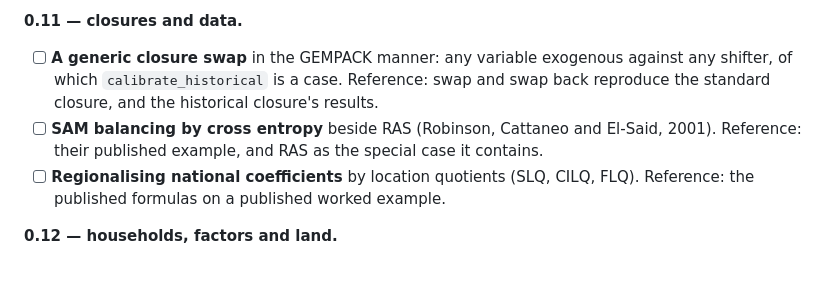
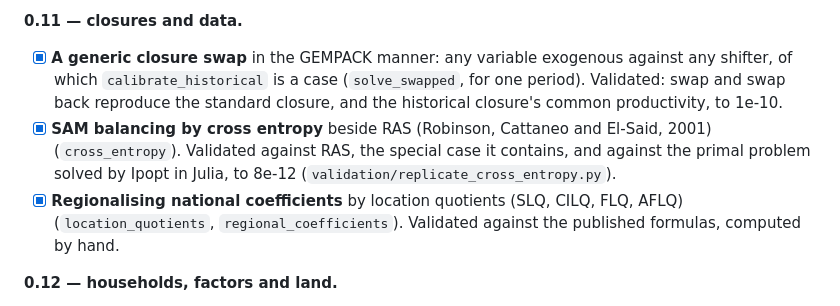
Before and after one commit to GustavoHM/cgelab, a Markdown page: ROADMAP.md, the part around the change. GitHub-like rendering; blank space fills up the shorter version.

```diff
--- a/ROADMAP.md
+++ b/ROADMAP.md
@@ -301,13 +301,16 @@ independent replica in Julia (JuMP with Ipopt or PATH), as in `validation/`.
 
 **0.11 — closures and data.**
 
-- [ ] **A generic closure swap** in the GEMPACK manner: any variable exogenous against any
-  shifter, of which `calibrate_historical` is a case. Reference: swap and swap back reproduce
-  the standard closure, and the historical closure's results.
-- [ ] **SAM balancing by cross entropy** beside RAS (Robinson, Cattaneo and El-Said, 2001).
-  Reference: their published example, and RAS as the special case it contains.
-- [ ] **Regionalising national coefficients** by location quotients (SLQ, CILQ, FLQ). Reference:
-  the published formulas on a published worked example.
+- [x] **A generic closure swap** in the GEMPACK manner: any variable exogenous against any
+  shifter, of which `calibrate_historical` is a case (`solve_swapped`, for one period).
+  Validated: swap and swap back reproduce the standard closure, and the historical closure's
+  common productivity, to 1e-10.
+- [x] **SAM balancing by cross entropy** beside RAS (Robinson, Cattaneo and El-Said, 2001)
+  (`cross_entropy`). Validated against RAS, the special case it contains, and against the
+  primal problem solved by Ipopt in Julia, to 8e-12 (`validation/replicate_cross_entropy.py`).
+- [x] **Regionalising national coefficients** by location quotients (SLQ, CILQ, FLQ, AFLQ)
+  (`location_quotients`, `regional_coefficients`). Validated against the published formulas,
+  computed by hand.
 
 **0.12 — households, factors and land.**
 
```
Also changed, not shown: CHANGELOG.md (+24 -0 lines), docs/whitepaper.md (+1 -1 lines).
